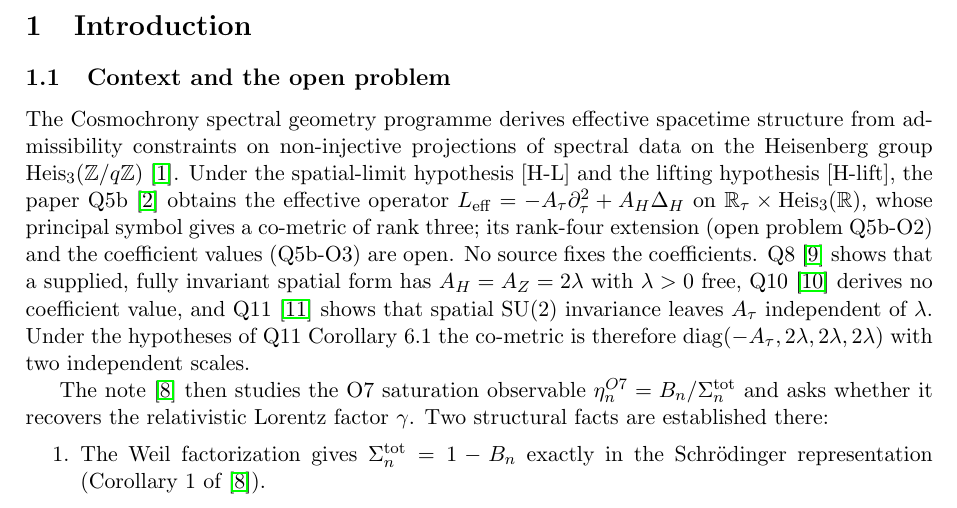
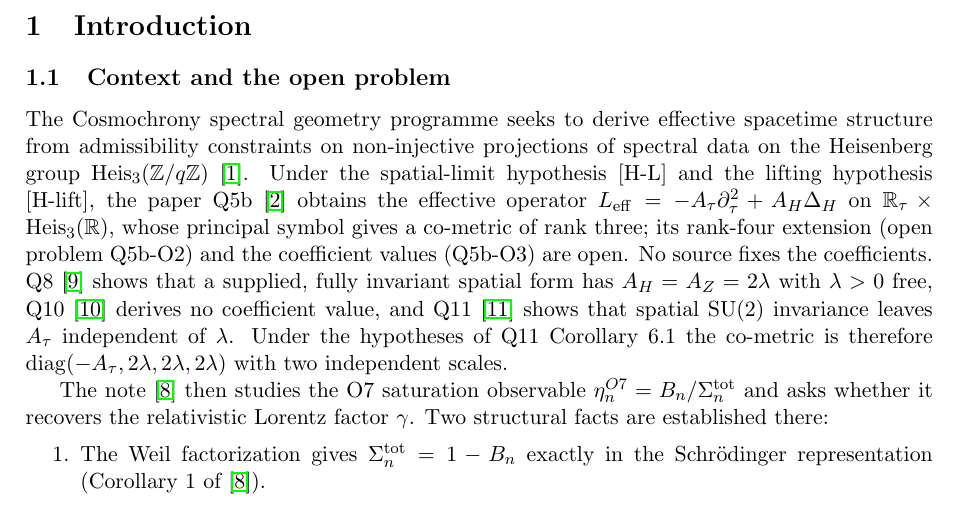
Before and after one commit to Cosmochrony/temporal-projection, a LaTeX paper (tex/temporal-projection.tex): part of page 3 of 11, cut so that both start at the same text. Compiled offline with pdfLaTeX.

Commit message:
LC/2eta: concept-sweep residues

```diff
--- a/tex/temporal-projection.tex
+++ b/tex/temporal-projection.tex
@@ -83,7 +83,7 @@ Construction, Uniqueness, and the Lorentz Identification}
 
     \subsection{Context and the open problem}
 
-      The Cosmochrony spectral geometry programme derives effective spacetime structure from
+      The Cosmochrony spectral geometry programme seeks to derive effective spacetime structure from
       admissibility constraints on non-injective projections of spectral data on the Heisenberg
       group $\mathrm{Heis}_3(\mathbb{Z}/q\mathbb{Z})$~\cite{Beau2026m}.
       Under the spatial-limit hypothesis [H-L] and the lifting hypothesis [H-lift], the paper
```
